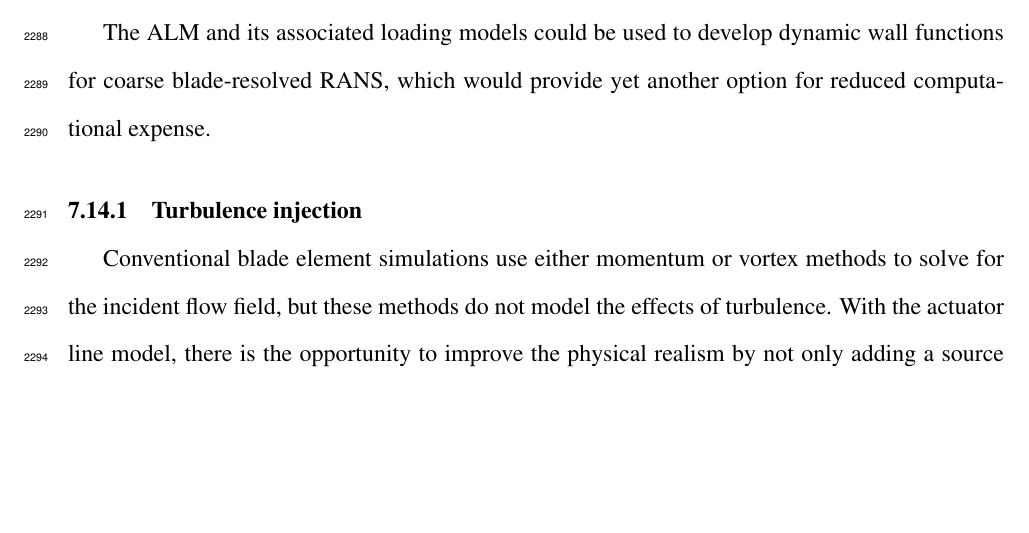
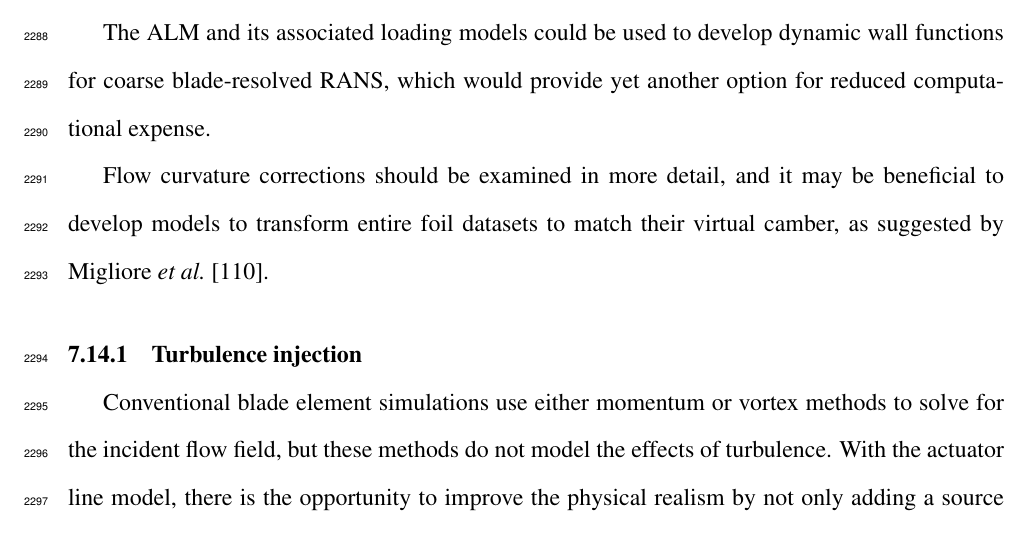
Before and after one commit to petebachant/PhD-thesis, a LaTeX thesis (thesis.tex, which reads chapters/ALM.tex): part of page 114 of 134, cut so that both start at the same text, the shorter picture padded with empty space. Compiled offline with pdfLaTeX.

Commit message:
Discuss new flow curvature methods; resolves #89

```diff
--- a/chapters/ALM.tex
+++ b/chapters/ALM.tex
@@ -864,6 +864,10 @@ The ALM and its associated loading models could be used to develop dynamic wall
 functions for coarse blade-resolved RANS, which would provide yet another option
 for reduced computational expense.
 
+Flow curvature corrections should be examined in more detail, and it may be
+beneficial to develop models to transform entire foil datasets to match their
+virtual camber, as suggested by Migliore \emph{et al.}~\cite{Migliore1980}.
+
 
 \subsection{Turbulence injection}
 
```
